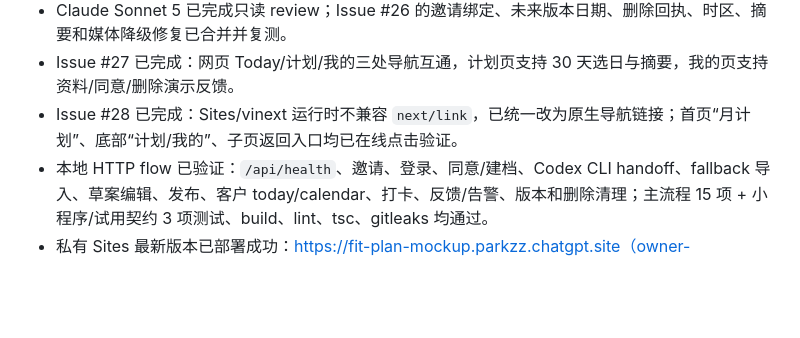
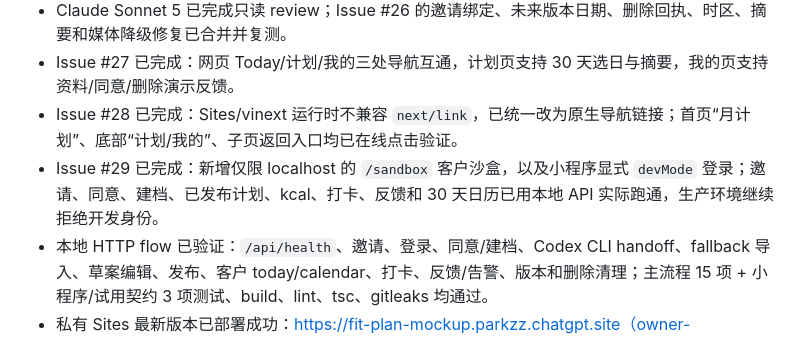
Before and after one commit to zinan92/get-fit, a Markdown page: REGISTRY.md, the part around the change. Rendered like a GitHub page; blank space fills up the shorter version.

Commit message:
docs: record local sandbox delivery

```diff
--- a/REGISTRY.md
+++ b/REGISTRY.md
@@ -13,6 +13,7 @@
 - Claude Sonnet 5 已完成只读 review；Issue #26 的邀请绑定、未来版本日期、删除回执、时区、摘要和媒体降级修复已合并并复测。
 - Issue #27 已完成：网页 Today/计划/我的三处导航互通，计划页支持 30 天选日与摘要，我的页支持资料/同意/删除演示反馈。
 - Issue #28 已完成：Sites/vinext 运行时不兼容 `next/link`，已统一改为原生导航链接；首页“月计划”、底部“计划/我的”、子页返回入口均已在线点击验证。
+- Issue #29 已完成：新增仅限 localhost 的 `/sandbox` 客户沙盒，以及小程序显式 `devMode` 登录；邀请、同意、建档、已发布计划、kcal、打卡、反馈和 30 天日历已用本地 API 实际跑通，生产环境继续拒绝开发身份。
 - 本地 HTTP flow 已验证：`/api/health`、邀请、登录、同意/建档、Codex CLI handoff、fallback 导入、草案编辑、发布、客户 today/calendar、打卡、反馈/告警、版本和删除清理；主流程 15 项 + 小程序/试用契约 3 项测试、build、lint、tsc、gitleaks 均通过。
 - 私有 Sites 最新版本已部署成功：https://fit-plan-mockup.parkzz.chatgpt.site（owner-only/custom 访问策略；外部未登录请求返回 401，生产 Worker 最近检查无错误）。
 - 状态：代码闭环 `verified`；Sites 已配置加密密钥和私有 owner 身份认证，主计划链路只使用教练本机 Codex CLI；微信登录/真实 D1 读写/首位客户验收尚未完成，保持 `partial/unknown`；健康数据上线合规评估仍 `blocked`。
```
